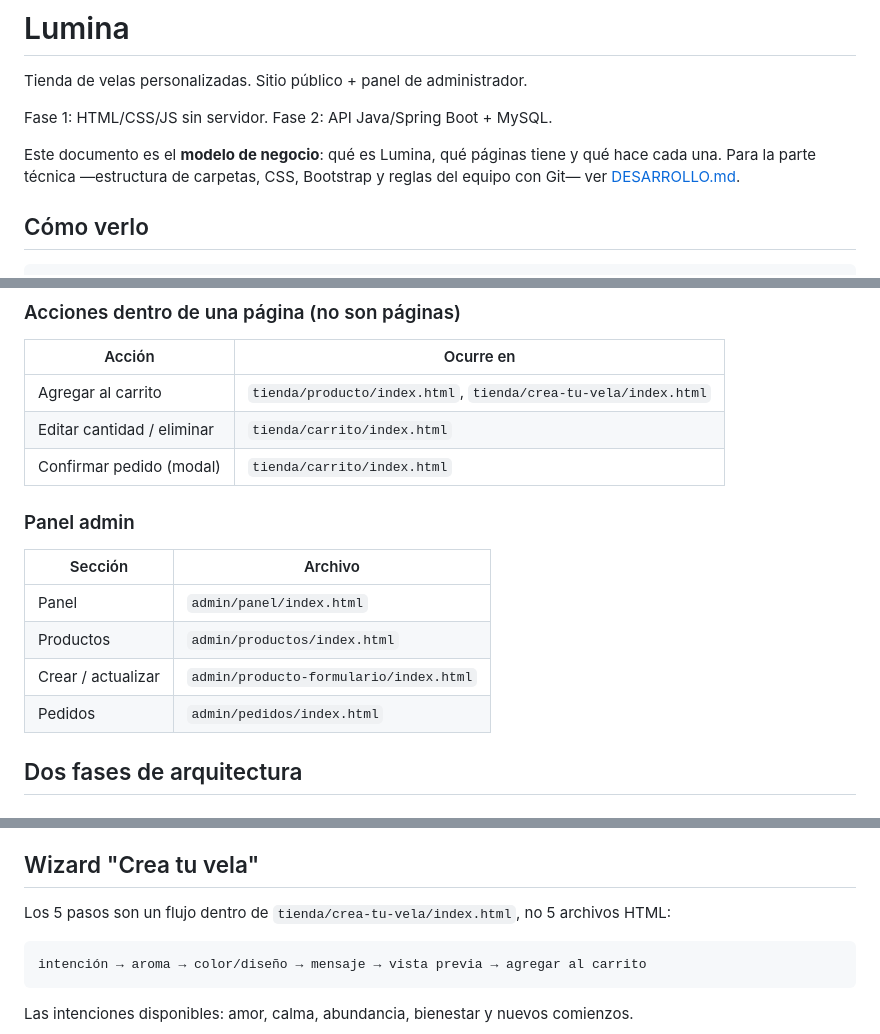
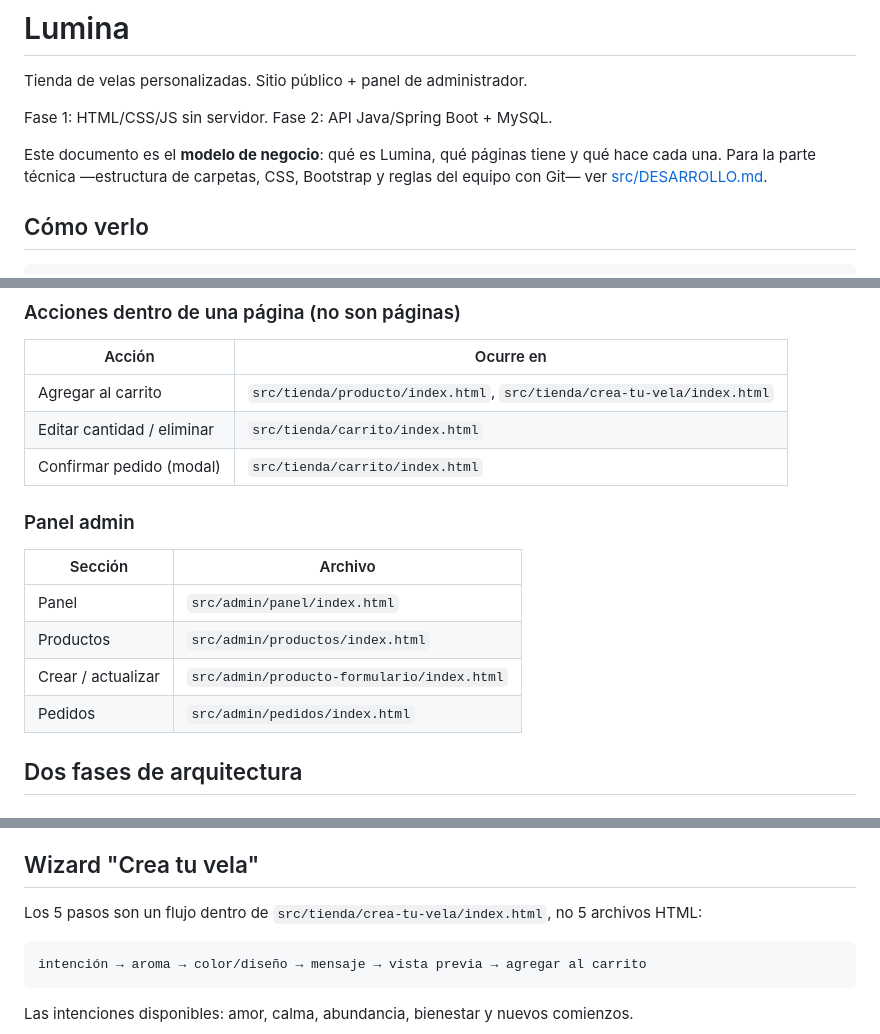
Before and after one commit to argie-fullstack-java-generation-ch14/lumina, a Markdown page: README.md, 3 parts joined by grey strips. Rendered like a GitHub page.

Commit message:
docs: mueve el README a la raíz del repositorio
El README es la puerta de entrada del proyecto, así que debe verse
al abrir el repositorio en GitHub o al clonar.

Se ajustan las rutas que quedaron relativas a src/: ahora todas
las páginas se citan con el prefijo src/ desde la raíz, y el enlace
a la guía técnica apunta a src/DESARROLLO.md.

````diff
--- a/src/README.md
+++ b/README.md
@@ -6,7 +6,7 @@ Fase 1: HTML/CSS/JS sin servidor. Fase 2: API Java/Spring Boot + MySQL.
 
 Este documento es el **modelo de negocio**: qué es Lumina, qué páginas tiene y
 qué hace cada una. Para la parte técnica —estructura de carpetas, CSS, Bootstrap
-y reglas del equipo con Git— ver [DESARROLLO.md](DESARROLLO.md).
+y reglas del equipo con Git— ver [src/DESARROLLO.md](src/DESARROLLO.md).
 
 ## Cómo verlo
 
@@ -48,18 +48,18 @@ muestra `Perfil`**.
 
 | Acción | Ocurre en |
 |---|---|
-| Agregar al carrito | `tienda/producto/index.html`, `tienda/crea-tu-vela/index.html` |
-| Editar cantidad / eliminar | `tienda/carrito/index.html` |
-| Confirmar pedido (modal) | `tienda/carrito/index.html` |
+| Agregar al carrito | `src/tienda/producto/index.html`, `src/tienda/crea-tu-vela/index.html` |
+| Editar cantidad / eliminar | `src/tienda/carrito/index.html` |
+| Confirmar pedido (modal) | `src/tienda/carrito/index.html` |
 
 ### Panel admin
 
 | Sección | Archivo |
 |---|---|
-| Panel | `admin/panel/index.html` |
-| Productos | `admin/productos/index.html` |
-| Crear / actualizar | `admin/producto-formulario/index.html` |
-| Pedidos | `admin/pedidos/index.html` |
+| Panel | `src/admin/panel/index.html` |
+| Productos | `src/admin/productos/index.html` |
+| Crear / actualizar | `src/admin/producto-formulario/index.html` |
+| Pedidos | `src/admin/pedidos/index.html` |
 
 ## Dos fases de arquitectura
 
@@ -88,7 +88,7 @@ llamar endpoints. El resto del frontend no se toca.
 
 ## Wizard "Crea tu vela"
 
-Los 5 pasos son un flujo dentro de `tienda/crea-tu-vela/index.html`, no 5 archivos HTML:
+Los 5 pasos son un flujo dentro de `src/tienda/crea-tu-vela/index.html`, no 5 archivos HTML:
 
 ```
 intención → aroma → color/diseño → mensaje → vista previa → agregar al carrito
````
